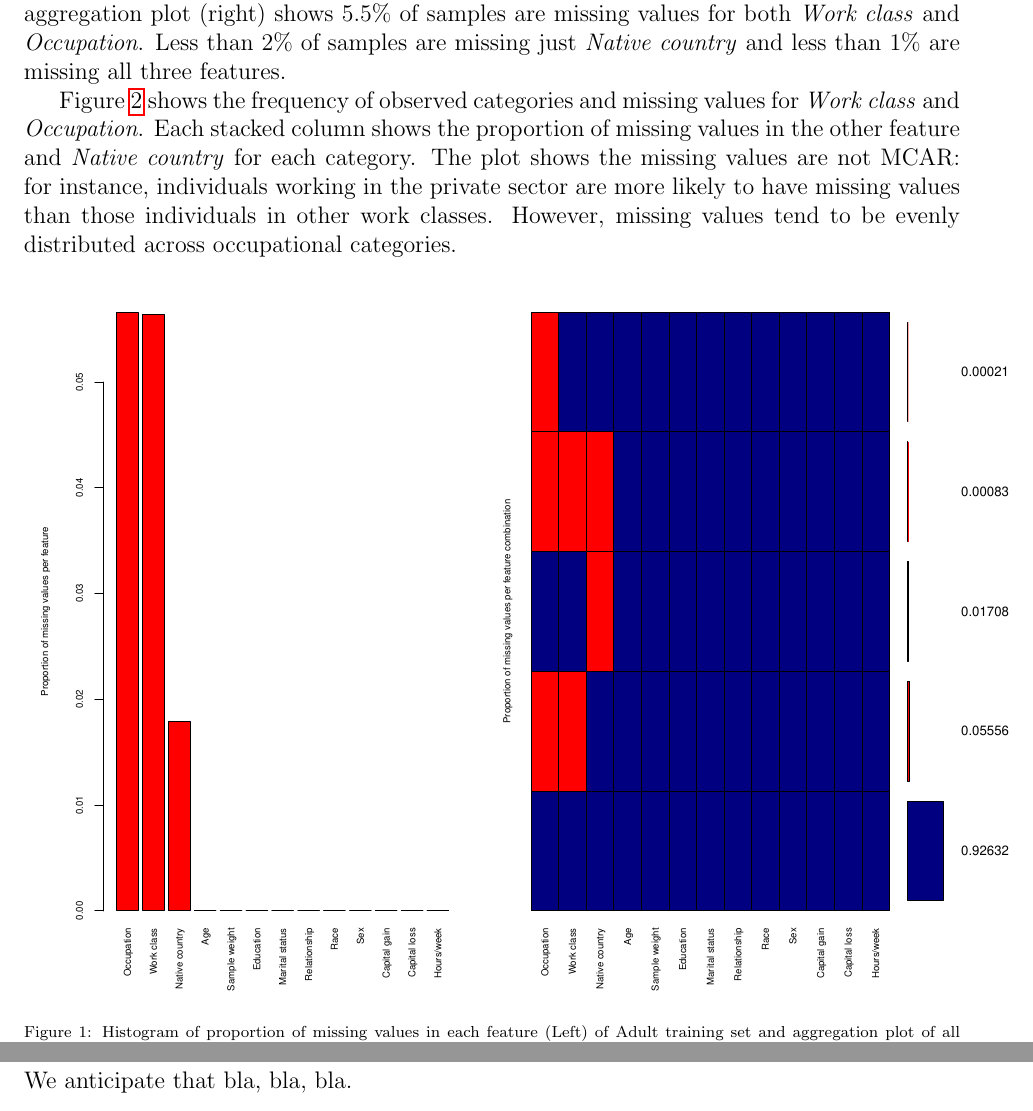
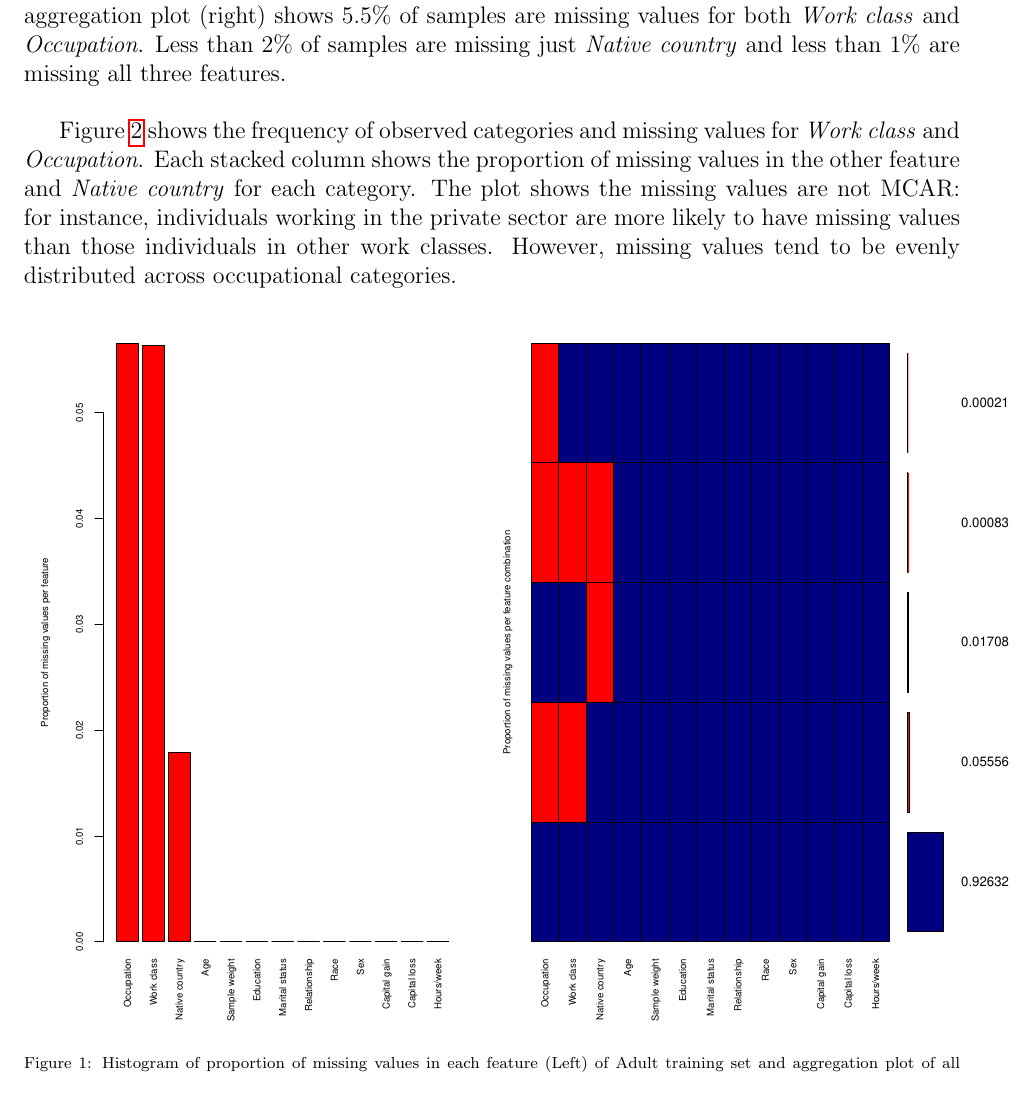
Before and after one commit to jvpoulos/cs289-project, a LaTeX document (initial-report/initial-report.tex): two parts of pages 3 and 5 of 6 before the commit and part of page 3 of 5 after it, the two joined at a grey line, cut so that both start at the same text. Compiled offline with pdfLaTeX.

Commit message:
some final edits

```diff
--- a/initial-report/initial-report.tex
+++ b/initial-report/initial-report.tex
@@ -178,7 +178,7 @@ Given the results of our experiments and if time permits, we may move to a much
 
 The Adult dataset has 3,620 (7.4\%) samples containing missing values. Missing values occur in three of the categorical features: \textit{Work class}, \textit{Occupation}, and \textit{Native country}. It is unlikely that these values are missing completely at random (MCAR); it is more likely, and much less desirable that the values are not missing at random (MNAR). Since these data originate from a survey, the missing values may be due to respondents unwilling or unable to provide an answer.  \\
 
-Uncovering patterns of missing values in the dataset will help select strategies for imputing missing values. The histogram (left) in Figure \ref{proportion-missing} shows \textit{Work class} and \textit{Occupation} each have about 5.6\% of missing values, and \textit{Native country} has about 1.7\% missing values. The aggregation plot (right) shows 5.5\% of samples are missing values for both \textit{Work class} and \textit{Occupation}. Less than 2\% of samples are missing just \textit{Native country} and less than 1\% are missing all three features.
+Uncovering patterns of missing values in the dataset will help select strategies for imputing missing values. The histogram (left) in Figure \ref{proportion-missing} shows \textit{Work class} and \textit{Occupation} each have about 5.6\% of missing values, and \textit{Native country} has about 1.7\% missing values. The aggregation plot (right) shows 5.5\% of samples are missing values for both \textit{Work class} and \textit{Occupation}. Less than 2\% of samples are missing just \textit{Native country} and less than 1\% are missing all three features.\\
 
 Figure \ref{barplot-missing} shows the frequency of observed categories and missing values for \textit{Work class} and \textit{Occupation}. Each stacked column shows the proportion of missing values in the other feature and \textit{Native country} for each category. The plot shows the missing values are not MCAR: for instance, individuals working in the private sector are more likely to have missing values than those individuals in other work classes. However, missing values tend to be evenly distributed across occupational categories.
 
@@ -241,10 +241,6 @@ each of the allowed combination of values of the categorical independent
 variables\citep{brouwer2002feed}, and using distance
 hierarchies\citep{hsu2006generalizing}.
 
-\newpage
-\section{Anticipated results}
-We anticipate that bla, bla, bla.
-
 \pagebreak
 
 %Bibliography
```
Also changed, not shown: initial-report/initial-report.pdf, initial-report/initial-report.tex (10 more changed lines), 4 other files.
